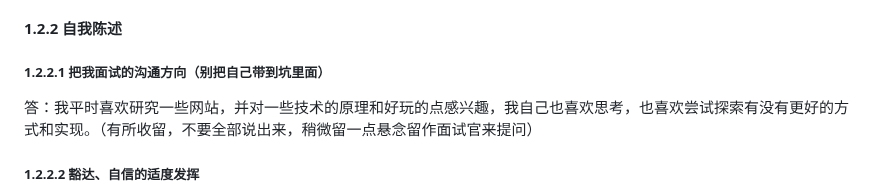
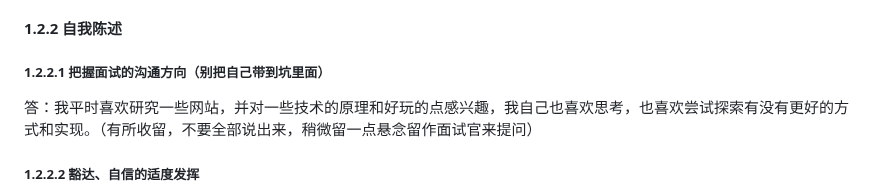
Before and after one commit to fecommunity/front-end-interview, a Markdown page: 面经系列/0.面试技巧.md, the part around the change. Drawn GitHub-style.

Commit message:
fix: typo error

```diff
--- a/面经系列/0.面试技巧.md
+++ b/面经系列/0.面试技巧.md
@@ -13,7 +13,7 @@
 
 
 #### 1.2.2 自我陈述
-##### 1.2.2.1 把我面试的沟通方向（别把自己带到坑里面）
+##### 1.2.2.1 把握面试的沟通方向（别把自己带到坑里面）
 答：我平时喜欢研究一些网站，并对一些技术的原理和好玩的点感兴趣，我自己也喜欢思考，也喜欢尝试探索有没有更好的方式和实现。（有所收留，不要全部说出来，稍微留一点悬念留作面试官来提问）
 ##### 1.2.2.2 豁达、自信的适度发挥
 答：适当自信，向自己擅长的方向上面来引路；要让面试官来欣赏我，而不是来鄙视他。
```
